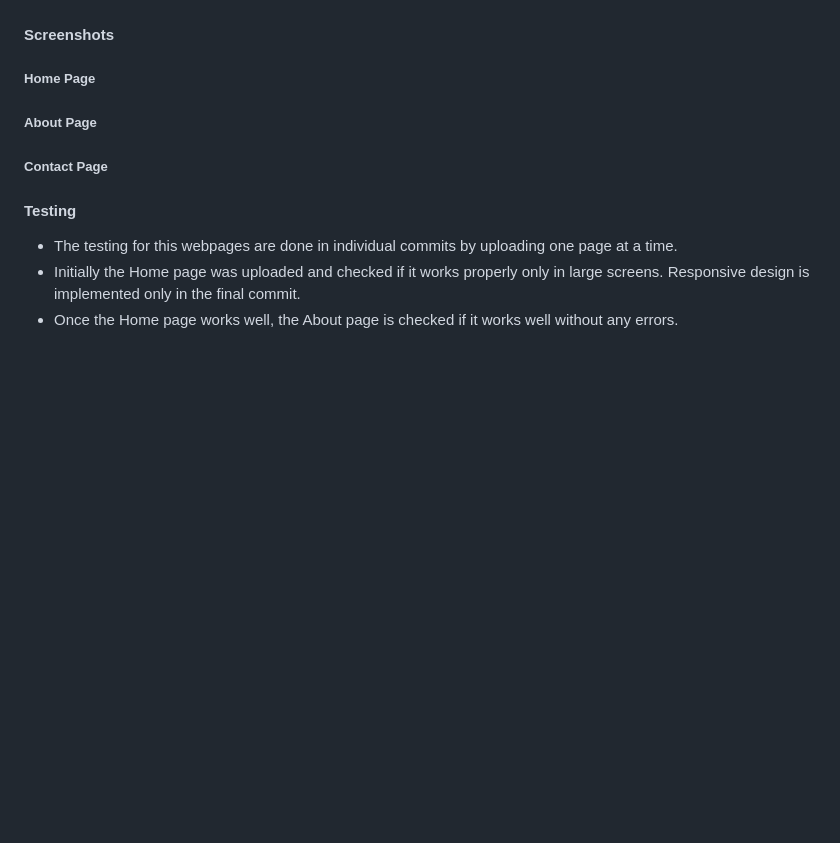
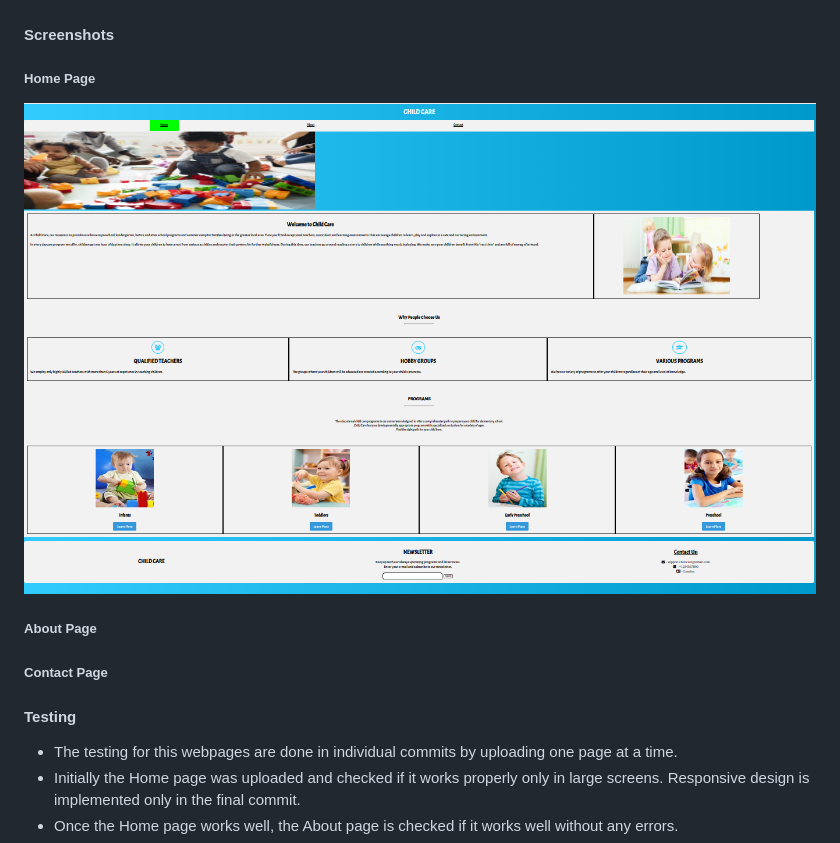
Before and after one commit to YasminHirsi/Portfolio_Project_1, a Markdown page: README.md, the part around the change. Drawn GitHub-style; pictures changed too: screenshots/home_screenshot.png (added); blank space fills up the shorter version.

```diff
--- a/README.md
+++ b/README.md
@@ -38,6 +38,8 @@ The about page has different sections as follow
 
 ##### Home Page
 
+![](screenshots/home_screenshot.png "")
+
 ##### About Page
 
 ##### Contact Page
```
Also changed, not shown: screenshots/about_screenshot.png (added), screenshots/contact_screenshot.png (added).
